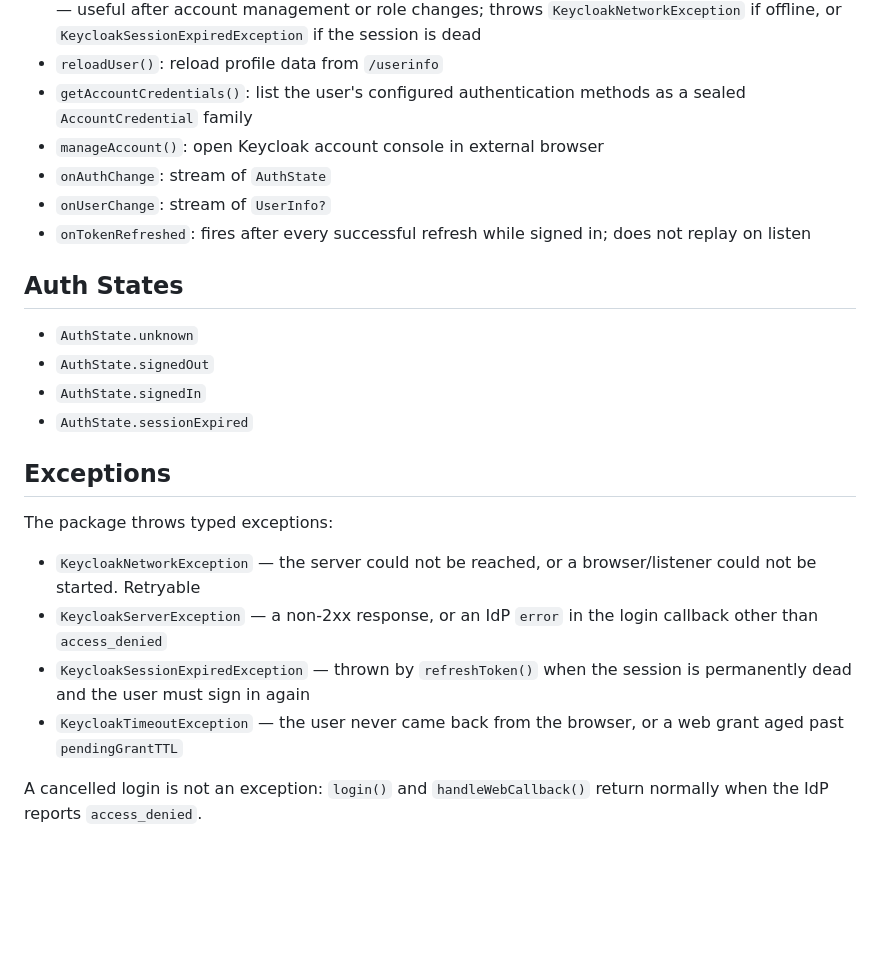
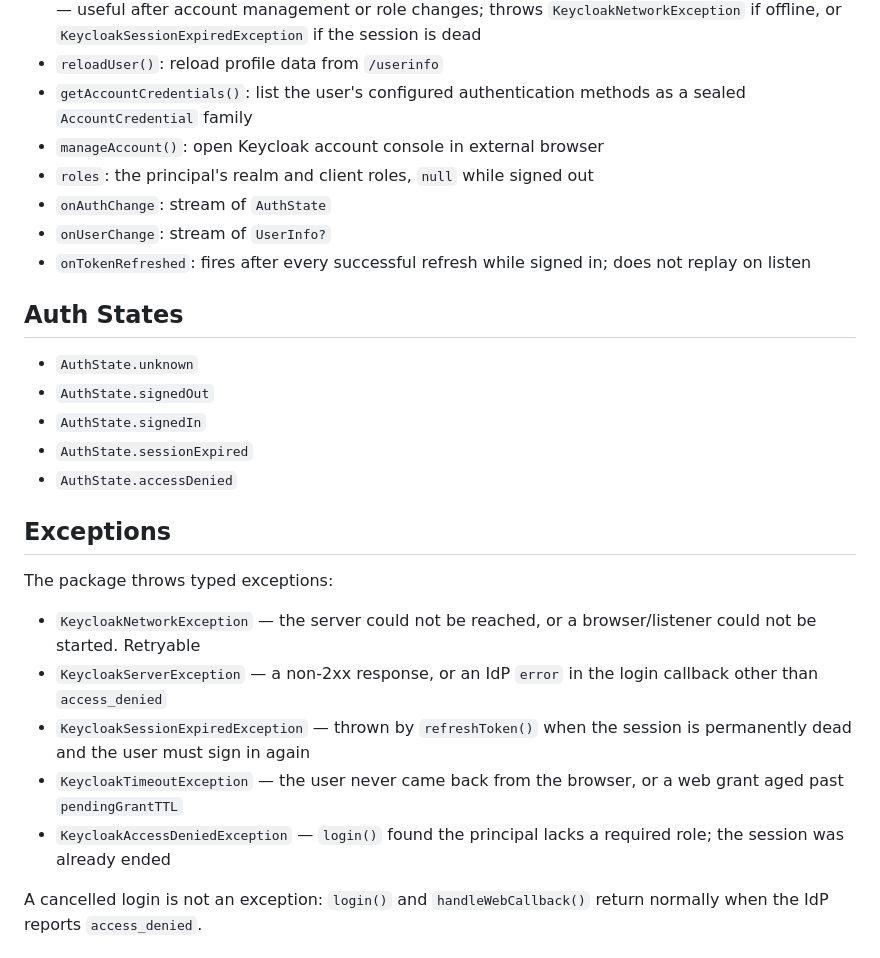
Before and after one commit to FlameOfUdun/keycloak_client_flutter, a Markdown page: README.md, the part around one of its changes. GitHub-like rendering; blank space fills up the shorter version.

```diff
--- a/README.md
+++ b/README.md
@@ -396,6 +430,7 @@ Always:
 - `reloadUser()`: reload profile data from `/userinfo`
 - `getAccountCredentials()`: list the user's configured authentication methods as a sealed `AccountCredential` family
 - `manageAccount()`: open Keycloak account console in external browser
+- `roles`: the principal's realm and client roles, `null` while signed out
 - `onAuthChange`: stream of `AuthState`
 - `onUserChange`: stream of `UserInfo?`
 - `onTokenRefreshed`: fires after every successful refresh while signed in; does not replay on listen
@@ -406,6 +441,7 @@ Always:
 - `AuthState.signedOut`
 - `AuthState.signedIn`
 - `AuthState.sessionExpired`
+- `AuthState.accessDenied`
 
 ## Exceptions
 
@@ -415,6 +451,7 @@ The package throws typed exceptions:
 - `KeycloakServerException` — a non-2xx response, or an IdP `error` in the login callback other than `access_denied`
 - `KeycloakSessionExpiredException` — thrown by `refreshToken()` when the session is permanently dead and the user must sign in again
 - `KeycloakTimeoutException` — the user never came back from the browser, or a web grant aged past `pendingGrantTTL`
+- `KeycloakAccessDeniedException` — `login()` found the principal lacks a required role; the session was already ended
 
 A cancelled login is not an exception: `login()` and `handleWebCallback()`
 return normally when the IdP reports `access_denied`.
```
Also changed, not shown: other parts of README.md (+34 -0 lines), CHANGELOG.md (+11 -0 lines).
